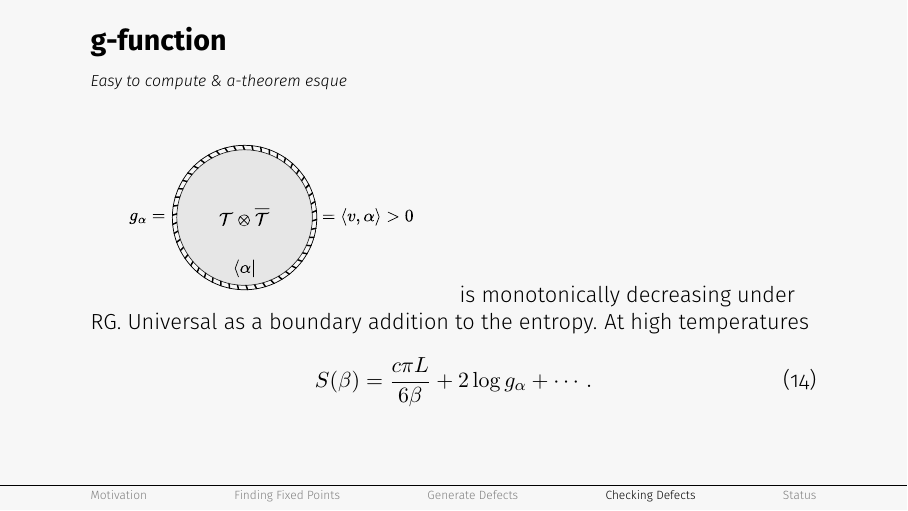
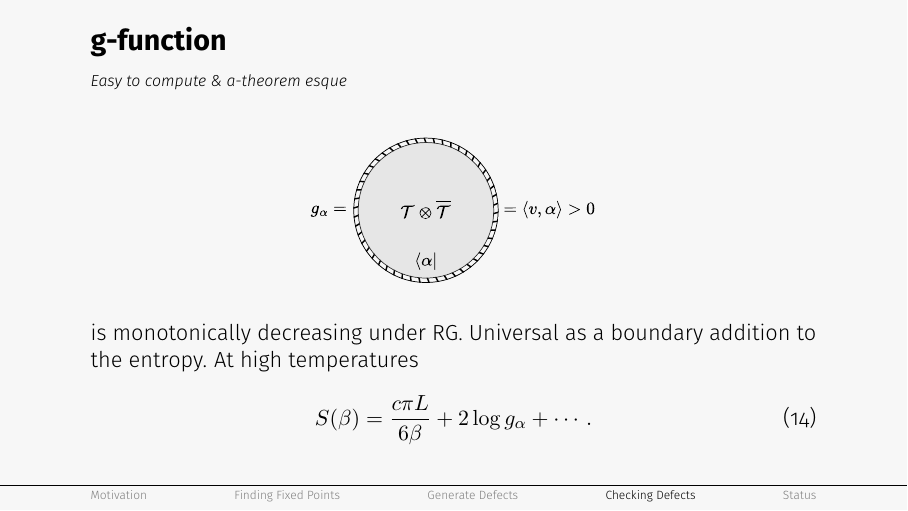
Before and after one commit to PanosEconomou/margin-hopping, LaTeX slides (main.tex): page 16 of 21. Compiled offline with pdfLaTeX.

Commit message:
Updates from Overleaf

```diff
--- a/main.tex
+++ b/main.tex
@@ -183,7 +183,10 @@
 \begin{frame}
   \frametitle{g-function}
   \framesubtitle{Easy to compute \& a-theorem esque}
+  \begin{figure}
+  \centering
   \includegraphics[width=0.5\linewidth]{media/g-function.pdf}
+  \end{figure}
   is monotonically decreasing under RG. Universal as a boundary addition to the entropy. At high temperatures
   \begin{equation}
     S(\beta) = \frac{c \pi L}{6\beta} + 2\log g_\alpha + \cdots.
```
